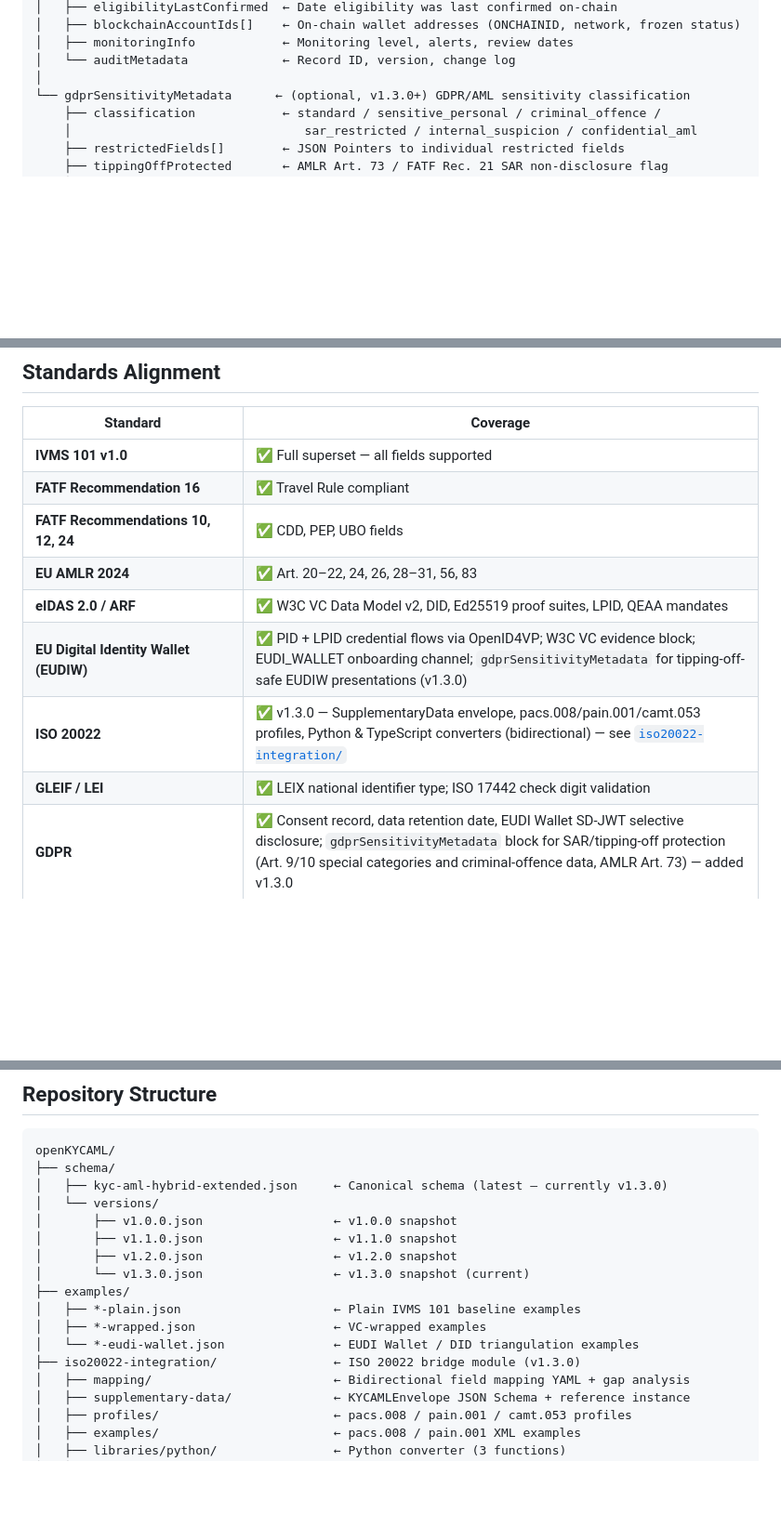
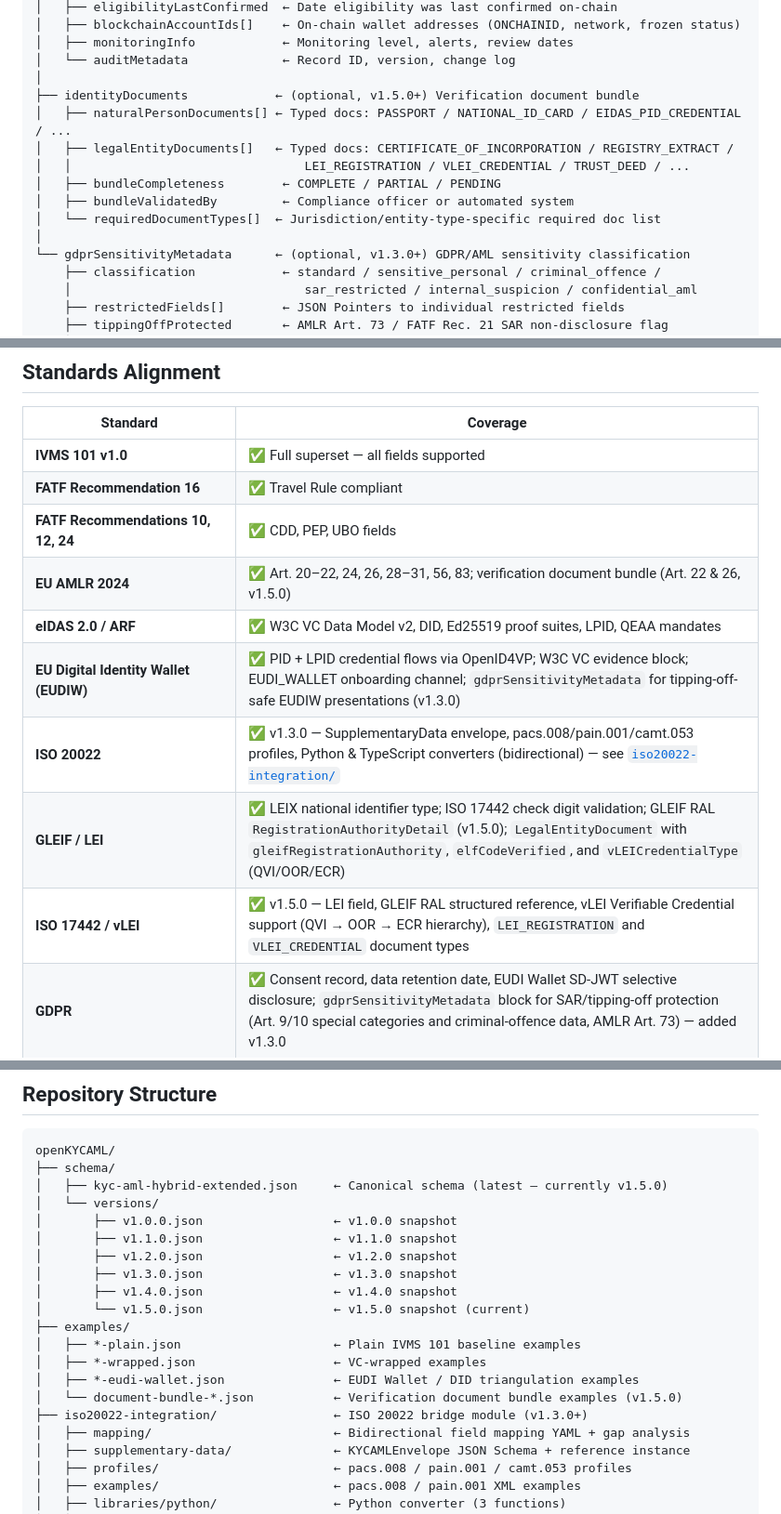
Before and after one commit to Lazy-Jack-Ltd/OpenKYCAML, a Markdown page: README.md, 3 parts joined by grey strips. Shown at 93% size. Drawn GitHub-style; blank space fills up the shorter version.

````diff
--- a/README.md
+++ b/README.md
@@ -103,6 +103,14 @@ OpenKYCAML payload
 │   ├── monitoringInfo            ← Monitoring level, alerts, review dates
 │   └── auditMetadata             ← Record ID, version, change log
 │
+├── identityDocuments            ← (optional, v1.5.0+) Verification document bundle
+│   ├── naturalPersonDocuments[] ← Typed docs: PASSPORT / NATIONAL_ID_CARD / EIDAS_PID_CREDENTIAL / ...
+│   ├── legalEntityDocuments[]   ← Typed docs: CERTIFICATE_OF_INCORPORATION / REGISTRY_EXTRACT /
+│   │                                LEI_REGISTRATION / VLEI_CREDENTIAL / TRUST_DEED / ...
+│   ├── bundleCompleteness        ← COMPLETE / PARTIAL / PENDING
+│   ├── bundleValidatedBy         ← Compliance officer or automated system
+│   └── requiredDocumentTypes[]  ← Jurisdiction/entity-type-specific required doc list
+│
 └── gdprSensitivityMetadata      ← (optional, v1.3.0+) GDPR/AML sensitivity classification
     ├── classification            ← standard / sensitive_personal / criminal_offence /
     │                                sar_restricted / internal_suspicion / confidential_aml
@@ -265,11 +277,12 @@ Each `-eudi-wallet.json` example documents a **trust chain** using W3C VC eviden
 | **IVMS 101 v1.0** | ✅ Full superset — all fields supported |
 | **FATF Recommendation 16** | ✅ Travel Rule compliant |
 | **FATF Recommendations 10, 12, 24** | ✅ CDD, PEP, UBO fields |
-| **EU AMLR 2024** | ✅ Art. 20–22, 24, 26, 28–31, 56, 83 |
+| **EU AMLR 2024** | ✅ Art. 20–22, 24, 26, 28–31, 56, 83; verification document bundle (Art. 22 & 26, v1.5.0) |
 | **eIDAS 2.0 / ARF** | ✅ W3C VC Data Model v2, DID, Ed25519 proof suites, LPID, QEAA mandates |
 | **EU Digital Identity Wallet (EUDIW)** | ✅ PID + LPID credential flows via OpenID4VP; W3C VC evidence block; EUDI_WALLET onboarding channel; `gdprSensitivityMetadata` for tipping-off-safe EUDIW presentations (v1.3.0) |
 | **ISO 20022** | ✅ v1.3.0 — SupplementaryData envelope, pacs.008/pain.001/camt.053 profiles, Python & TypeScript converters (bidirectional) — see [`iso20022-integration/`](iso20022-integration/) |
-| **GLEIF / LEI** | ✅ LEIX national identifier type; ISO 17442 check digit validation |
+| **GLEIF / LEI** | ✅ LEIX national identifier type; ISO 17442 check digit validation; GLEIF RAL `RegistrationAuthorityDetail` (v1.5.0); `LegalEntityDocument` with `gleifRegistrationAuthority`, `elfCodeVerified`, and `vLEICredentialType` (QVI/OOR/ECR) |
+| **ISO 17442 / vLEI** | ✅ v1.5.0 — LEI field, GLEIF RAL structured reference, vLEI Verifiable Credential support (QVI → OOR → ECR hierarchy), `LEI_REGISTRATION` and `VLEI_CREDENTIAL` document types |
 | **GDPR** | ✅ Consent record, data retention date, EUDI Wallet SD-JWT selective disclosure; `gdprSensitivityMetadata` block for SAR/tipping-off protection (Art. 9/10 special categories and criminal-offence data, AMLR Art. 73) — added v1.3.0 |
 | **ERC-3643 (T-REX)** | ✅ ONCHAINID, eligibility flag, wallet addresses, frozen tokens, accredited investor claim — see [ERC-3643 mapping](docs/mapping-erc3643.md) |
 | **Sovrin / Hyperledger Indy (AnonCreds)** | ✅ `did:sov` / `did:indy` DIDs, AnonCreds CL credentials, CLAIM_DEF, REVOC_REG, Rich Schema — see [Sovrin mapping](docs/mapping-sovrin.md) |
@@ -282,17 +295,20 @@ Each `-eudi-wallet.json` example documents a **trust chain** using W3C VC eviden
 ```
 openKYCAML/
 ├── schema/
-│   ├── kyc-aml-hybrid-extended.json     ← Canonical schema (latest — currently v1.3.0)
+│   ├── kyc-aml-hybrid-extended.json     ← Canonical schema (latest — currently v1.5.0)
 │   └── versions/
 │       ├── v1.0.0.json                  ← v1.0.0 snapshot
 │       ├── v1.1.0.json                  ← v1.1.0 snapshot
 │       ├── v1.2.0.json                  ← v1.2.0 snapshot
-│       └── v1.3.0.json                  ← v1.3.0 snapshot (current)
+│       ├── v1.3.0.json                  ← v1.3.0 snapshot
+│       ├── v1.4.0.json                  ← v1.4.0 snapshot
+│       └── v1.5.0.json                  ← v1.5.0 snapshot (current)
 ├── examples/
 │   ├── *-plain.json                     ← Plain IVMS 101 baseline examples
 │   ├── *-wrapped.json                   ← VC-wrapped examples
-│   └── *-eudi-wallet.json               ← EUDI Wallet / DID triangulation examples
-├── iso20022-integration/                ← ISO 20022 bridge module (v1.3.0)
+│   ├── *-eudi-wallet.json               ← EUDI Wallet / DID triangulation examples
+│   └── document-bundle-*.json           ← Verification document bundle examples (v1.5.0)
+├── iso20022-integration/                ← ISO 20022 bridge module (v1.3.0+)
 │   ├── mapping/                         ← Bidirectional field mapping YAML + gap analysis
 │   ├── supplementary-data/              ← KYCAMLEnvelope JSON Schema + reference instance
 │   ├── profiles/                        ← pacs.008 / pain.001 / camt.053 profiles
````
Also changed, not shown: other parts of README.md (+9 -5 lines), ROADMAP.md (+40 -9 lines).
